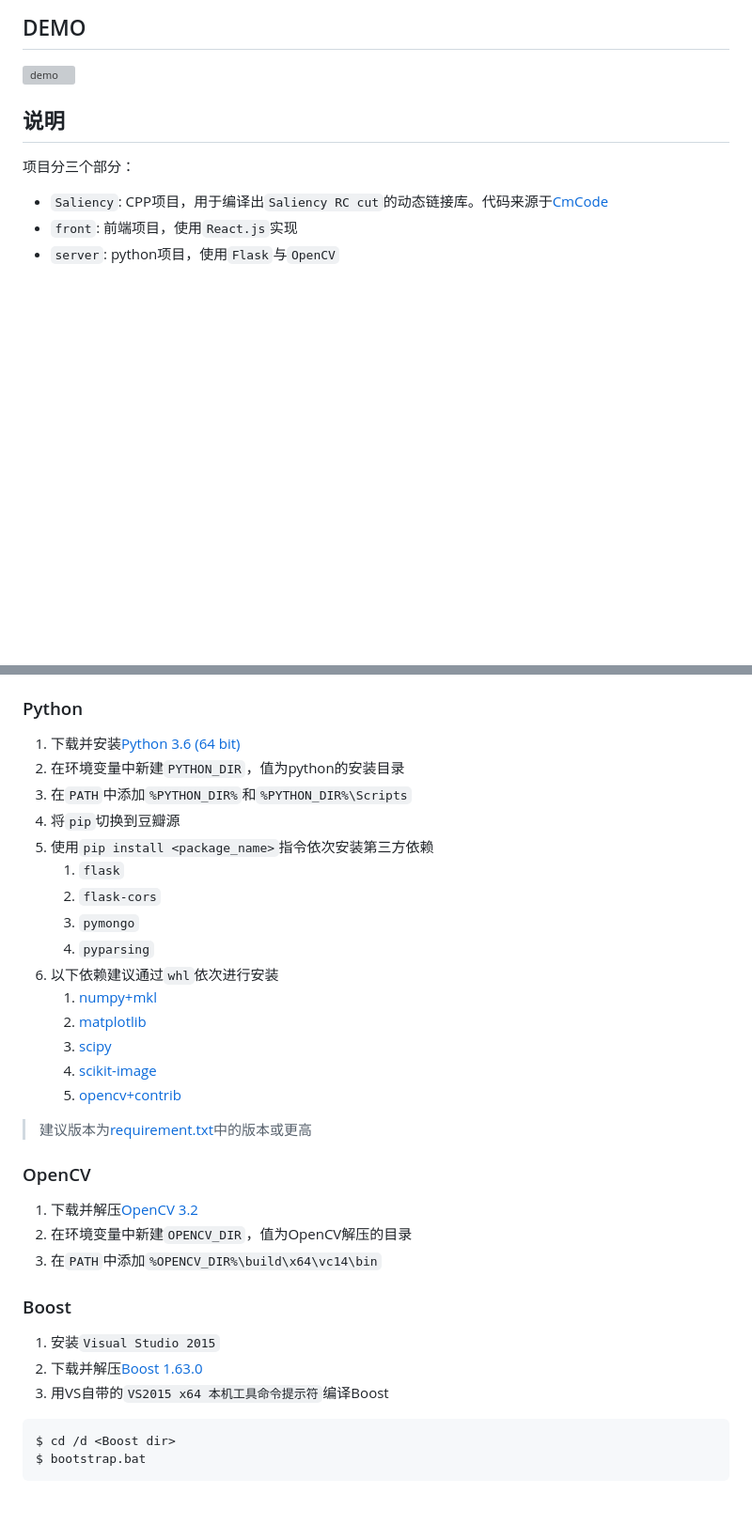
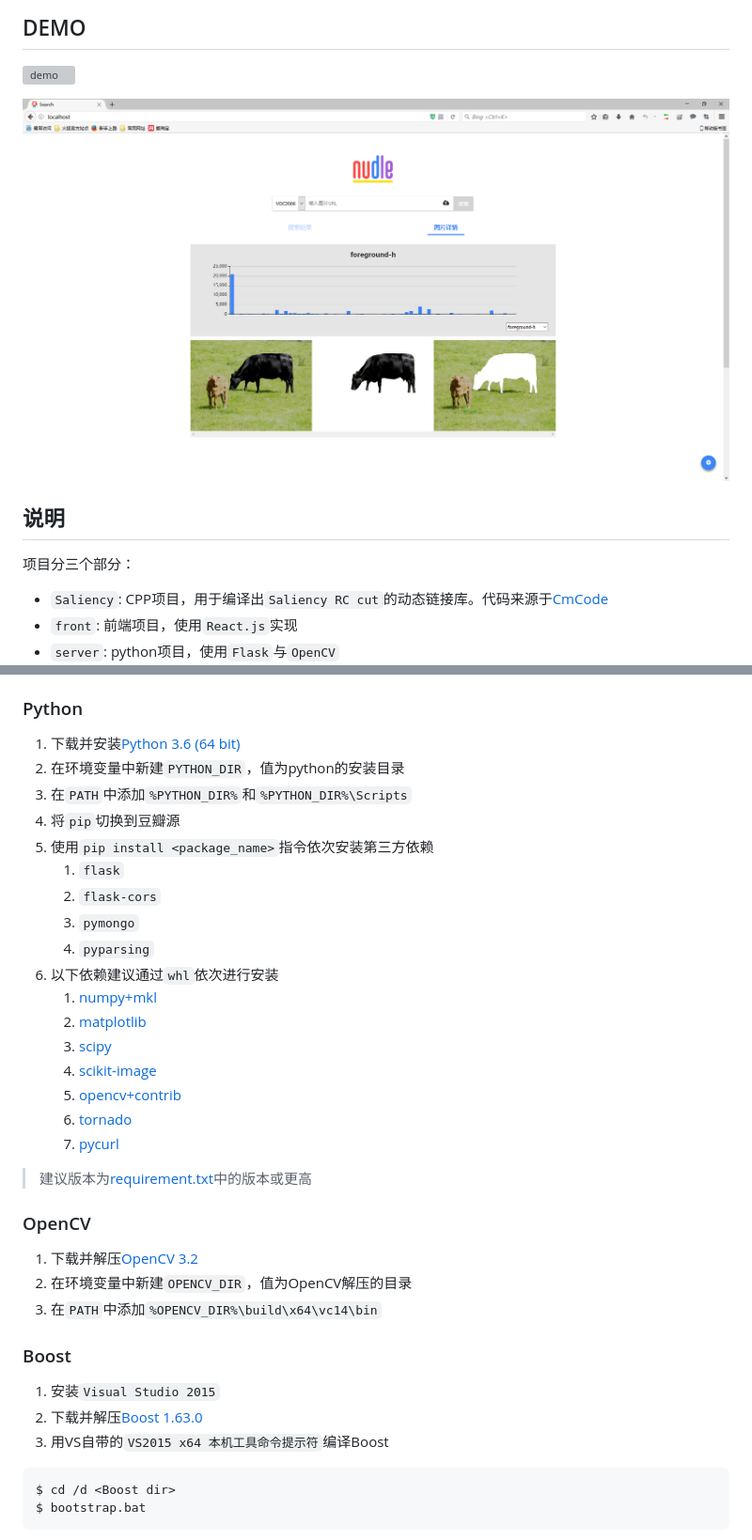
Before and after one commit to LzxHahaha/nudle, a Markdown page: README.md, 2 parts joined by grey strips. Shown: that part at 94% size. GitHub-like rendering; pictures changed too: demo2.png (added); blank space fills up the shorter version; grey boxes are pictures that could not be loaded.

````diff
--- a/README.md
+++ b/README.md
@@ -3,6 +3,8 @@
 ## DEMO
 
 ![demo](./demo.png)
+
+![demo](./demo2.png)
 
 
 ## 说明
@@ -22,34 +24,36 @@
 ### Python
 
 1. 下载并安装[Python 3.6 (64 bit)](https://www.python.org/downloads/)
-1. 在环境变量中新建`PYTHON_DIR`，值为python的安装目录
-1. 在`PATH`中添加`%PYTHON_DIR%`和`%PYTHON_DIR%\Scripts`
-1. 将`pip`切换到豆瓣源
-1. 使用`pip install <package_name>`指令依次安装第三方依赖
-    1. `flask`
-    1. `flask-cors`
-    1. `pymongo`
-    1. `pyparsing`
-1. 以下依赖建议通过`whl`依次进行安装
-    1. [numpy+mkl](http://www.lfd.uci.edu/~gohlke/pythonlibs/#numpy)
-    1. [matplotlib](http://www.lfd.uci.edu/~gohlke/pythonlibs/#matplotlib)
-    1. [scipy](http://www.lfd.uci.edu/~gohlke/pythonlibs/#scipy)
-    1. [scikit-image](http://www.lfd.uci.edu/~gohlke/pythonlibs/#scikit-image)
-    1. [opencv+contrib](http://www.lfd.uci.edu/~gohlke/pythonlibs/#opencv)
+2. 在环境变量中新建`PYTHON_DIR`，值为python的安装目录
+3. 在`PATH`中添加`%PYTHON_DIR%`和`%PYTHON_DIR%\Scripts`
+4. 将`pip`切换到豆瓣源
+5. 使用`pip install <package_name>`指令依次安装第三方依赖
+   1. `flask`
+   2. `flask-cors`
+   3. `pymongo`
+   4. `pyparsing`
+6. 以下依赖建议通过`whl`依次进行安装
+   1. [numpy+mkl](http://www.lfd.uci.edu/~gohlke/pythonlibs/#numpy)
+   2. [matplotlib](http://www.lfd.uci.edu/~gohlke/pythonlibs/#matplotlib)
+   3. [scipy](http://www.lfd.uci.edu/~gohlke/pythonlibs/#scipy)
+   4. [scikit-image](http://www.lfd.uci.edu/~gohlke/pythonlibs/#scikit-image)
+   5. [opencv+contrib](http://www.lfd.uci.edu/~gohlke/pythonlibs/#opencv)
+   6. [tornado](http://www.lfd.uci.edu/~gohlke/pythonlibs/#tornado)
+   7. [pycurl](http://www.lfd.uci.edu/~gohlke/pythonlibs/#pycurl)
 
 > 建议版本为[requirement.txt](./server/requirements.txt)中的版本或更高
 
 ### OpenCV
 
 1. 下载并解压[OpenCV 3.2](https://sourceforge.net/projects/opencvlibrary/)
-1. 在环境变量中新建`OPENCV_DIR`，值为OpenCV解压的目录
-1. 在`PATH`中添加`%OPENCV_DIR%\build\x64\vc14\bin`
+2. 在环境变量中新建`OPENCV_DIR`，值为OpenCV解压的目录
+3. 在`PATH`中添加`%OPENCV_DIR%\build\x64\vc14\bin`
 
 ### Boost
 
 1. 安装`Visual Studio 2015`
-1. 下载并解压[Boost 1.63.0](https://sourceforge.net/projects/boost/files/boost/1.63.0/)
-1. 用VS自带的`VS2015 x64 本机工具命令提示符`编译Boost
+2. 下载并解压[Boost 1.63.0](https://sourceforge.net/projects/boost/files/boost/1.63.0/)
+3. 用VS自带的`VS2015 x64 本机工具命令提示符`编译Boost
 ```
 $ cd /d <Boost dir>
 $ bootstrap.bat
````
Also changed, not shown: other parts of README.md (+38 -3 lines), server/README.md (+6 -19 lines), 1 other file.
